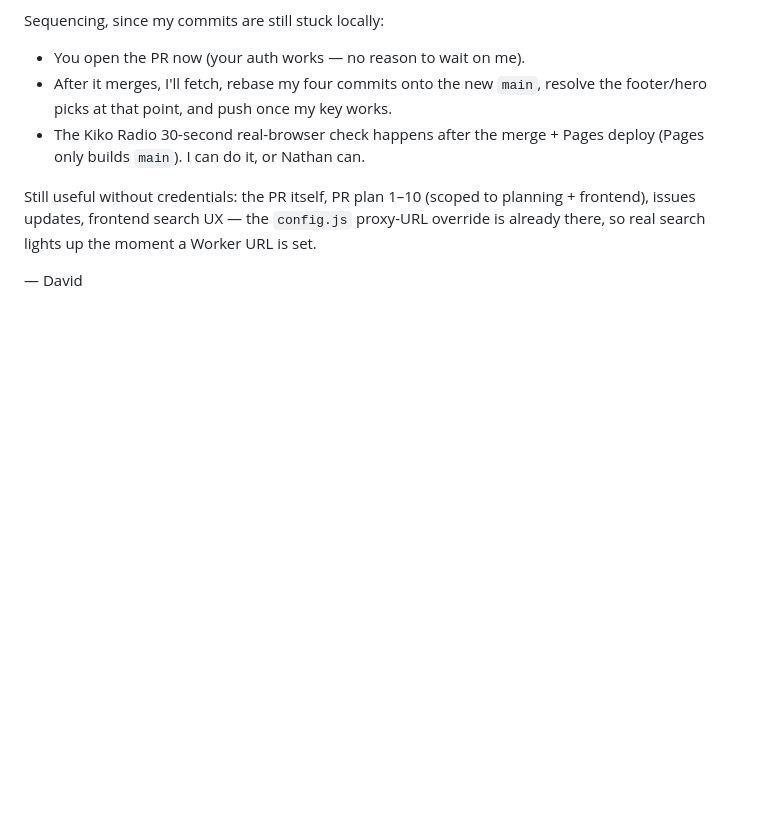
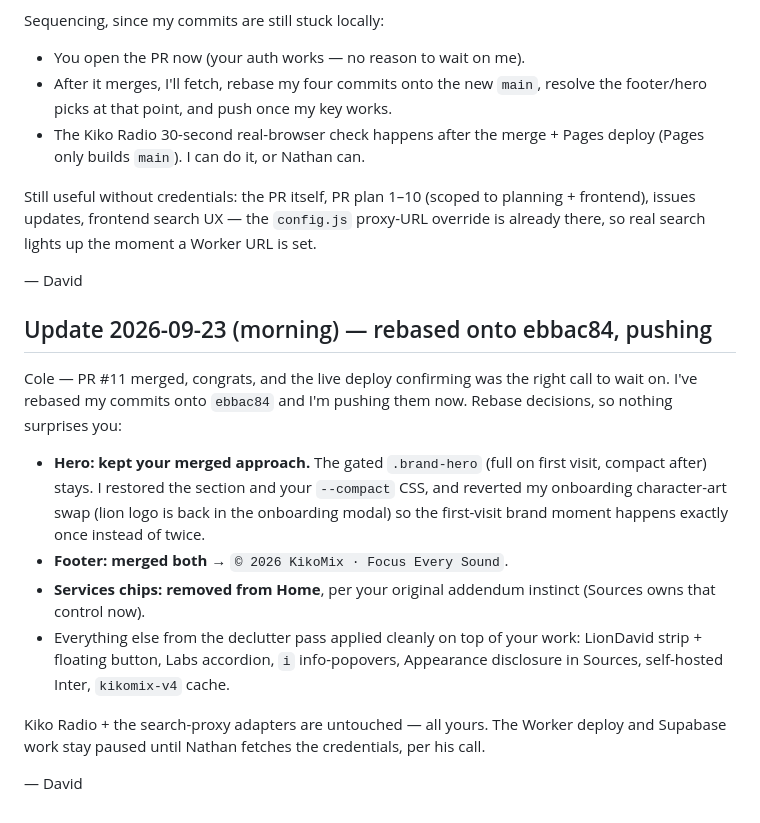
Before and after one commit to Sukonik/kikomix, a Markdown page: NOTES_TO_COLE.md, the part around the change. GitHub-like rendering; blank space fills up the shorter version.

Commit message:
Note to Cole: rebased onto ebbac84, rebase decisions documented

```diff
--- a/NOTES_TO_COLE.md
+++ b/NOTES_TO_COLE.md
@@ -139,3 +139,28 @@ to planning + frontend), issues updates, frontend search UX — the
 up the moment a Worker URL is set.
 
 — David
+
+## Update 2026-09-23 (morning) — rebased onto ebbac84, pushing
+
+Cole — PR #11 merged, congrats, and the live deploy confirming was the
+right call to wait on. I've rebased my commits onto `ebbac84` and I'm
+pushing them now. Rebase decisions, so nothing surprises you:
+
+- **Hero: kept your merged approach.** The gated `.brand-hero` (full on
+  first visit, compact after) stays. I restored the section and your
+  `--compact` CSS, and reverted my onboarding character-art swap (lion
+  logo is back in the onboarding modal) so the first-visit brand moment
+  happens exactly once instead of twice.
+- **Footer: merged both** → `© 2026 KikoMix · Focus Every Sound`.
+- **Services chips: removed from Home**, per your original addendum
+  instinct (Sources owns that control now).
+- Everything else from the declutter pass applied cleanly on top of
+  your work: LionDavid strip + floating button, Labs accordion, `i`
+  info-popovers, Appearance disclosure in Sources, self-hosted Inter,
+  `kikomix-v4` cache.
+
+Kiko Radio + the search-proxy adapters are untouched — all yours. The
+Worker deploy and Supabase work stay paused until Nathan fetches the
+credentials, per his call.
+
+— David
```
